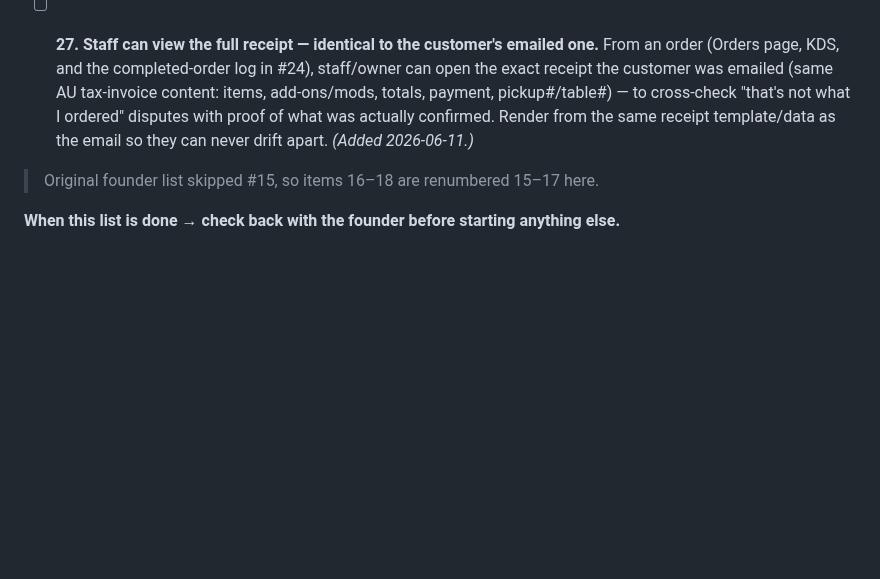
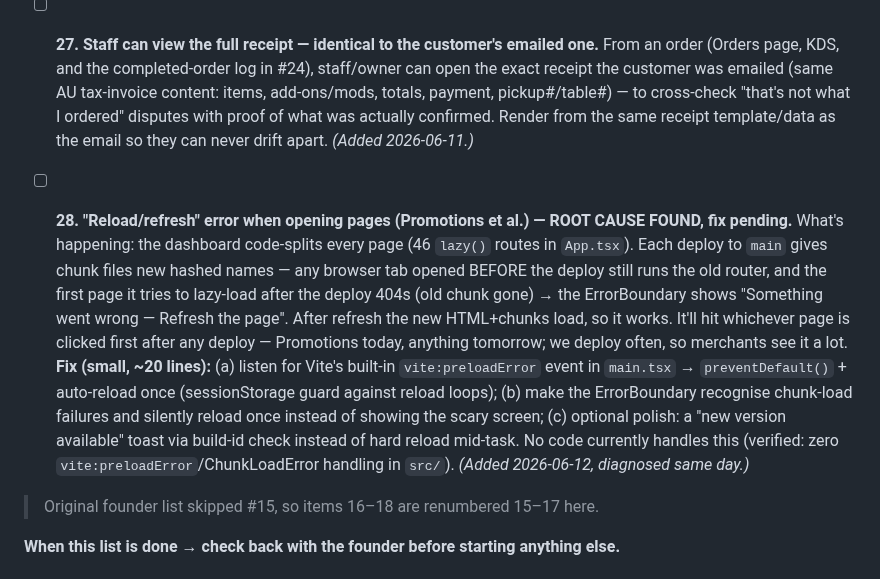
Before and after one commit to devsup76/hub-files, a Markdown page: docs/WOAHH_FIXES_TODO.md, the part around the change. Drawn GitHub-style; blank space fills up the shorter version.

Commit message:
todo: #28 reload-on-page-open error — diagnosed: stale lazy chunks after deploy (46 lazy routes, no vite:preloadError handling); ~20-line auto-reload fix specced
Co-Authored-By: Claude Fable 5 <noreply@anthropic.com>

```diff
--- a/docs/WOAHH_FIXES_TODO.md
+++ b/docs/WOAHH_FIXES_TODO.md
@@ -58,6 +58,8 @@
 - [ ] **26. Bring back the merchant Analytics page — it's gone missing.** The analytics dashboard exists (7 widgets: revenue trend, fulfillment mix, top products, peak hours, customers, categories, marketing — shipped earlier) but merchants can't see it anymore. Find why it vanished — most likely casualty of the sidebar regroup (#4) dropping the nav link, or a route/tier-gate change — and restore it with a visible sidebar entry. Add a regression check: every dashboard page must be reachable from the nav. *(Added 2026-06-11.)*
 - [ ] **27. Staff can view the full receipt — identical to the customer's emailed one.** From an order (Orders page, KDS, and the completed-order log in #24), staff/owner can open the exact receipt the customer was emailed (same AU tax-invoice content: items, add-ons/mods, totals, payment, pickup#/table#) — to cross-check "that's not what I ordered" disputes with proof of what was actually confirmed. Render from the same receipt template/data as the email so they can never drift apart. *(Added 2026-06-11.)*
 
+- [ ] **28. "Reload/refresh" error when opening pages (Promotions et al.) — ROOT CAUSE FOUND, fix pending.** What's happening: the dashboard code-splits every page (46 `lazy()` routes in `App.tsx`). Each deploy to `main` gives chunk files new hashed names — any browser tab opened BEFORE the deploy still runs the old router, and the first page it tries to lazy-load after the deploy 404s (old chunk gone) → the ErrorBoundary shows "Something went wrong — Refresh the page". After refresh the new HTML+chunks load, so it works. It'll hit whichever page is clicked first after any deploy — Promotions today, anything tomorrow; we deploy often, so merchants see it a lot. **Fix (small, ~20 lines):** (a) listen for Vite's built-in `vite:preloadError` event in `main.tsx` → `preventDefault()` + auto-reload once (sessionStorage guard against reload loops); (b) make the ErrorBoundary recognise chunk-load failures and silently reload once instead of showing the scary screen; (c) optional polish: a "new version available" toast via build-id check instead of hard reload mid-task. No code currently handles this (verified: zero `vite:preloadError`/ChunkLoadError handling in `src/`). *(Added 2026-06-12, diagnosed same day.)*
+
 > Original founder list skipped #15, so items 16–18 are renumbered 15–17 here.
 
 **When this list is done → check back with the founder before starting anything else.**
```
